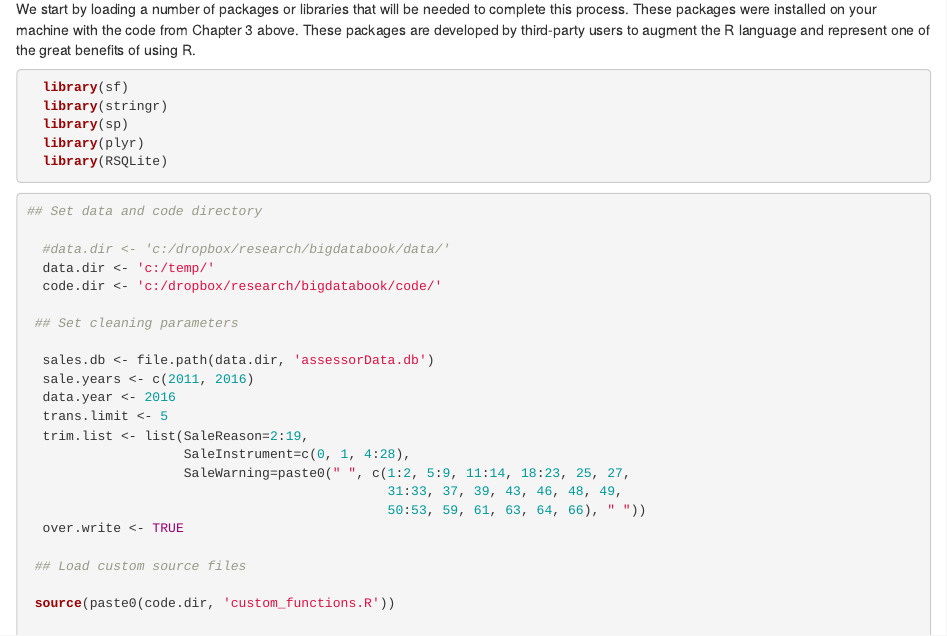
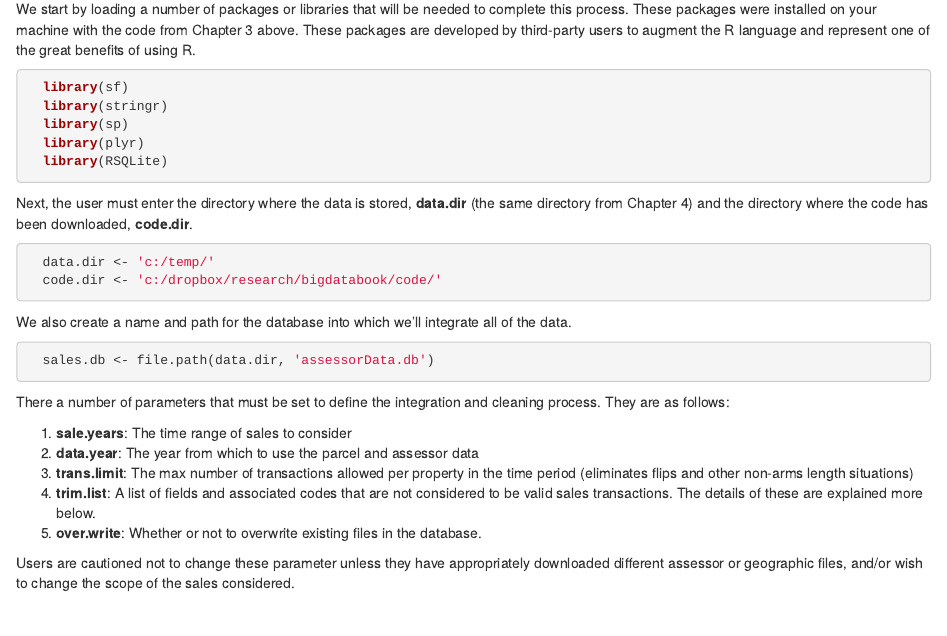
Before and after one commit to andykrause/REAIA_Book, an R Markdown document (code_writeup.Rmd): the page in a window 1100 px wide, from 3580 px down. Rendered offline with R 4.5, knitr and Pandoc, with nearby package versions.

Commit message:
adding rmd back in

````diff
--- a/code_writeup.Rmd
+++ b/code_writeup.Rmd
@@ -213,20 +213,39 @@ We start by loading a number of packages or libraries that will be needed to com
 
 ```
 
+Next, the user must enter the directory where the data is stored, **data.dir** (the same directory from Chapter 4) and the directory where the code has been downloaded, **code.dir**.
+```{r eval=FALSE}
+
+  data.dir <- 'c:/temp/'
+  code.dir <- 'c:/dropbox/research/bigdatabook/code/'
+
+```
+
+
+
+
+We also create a name and path for the database into which we'll integrate all of the data.
 
 ```{r eval=FALSE}
 
+  sales.db <- file.path(data.dir, 'assessorData.db')
 
+```
 
-## Set data and code directory
+There a number of parameters that must be set to define the integration and cleaning process. They are as follows:
 
-  #data.dir <- 'c:/dropbox/research/bigdatabook/data/'
-  data.dir <- 'c:/temp/'
-  code.dir <- 'c:/dropbox/research/bigdatabook/code/'
+1. **sale.years**: The time range of sales to consider
+2. **data.year**: The year from which to use the parcel and assessor data
+3. **trans.limit**: The max number of transactions allowed per property in the time period (eliminates flips and other non-arms length situations)
+4. **trim.list**: A list of fields and associated codes that are not considered to be valid sales transactions.  The details of these are explained more below.
+5. **over.write**: Whether or not to overwrite existing files in the database.
+
+Users are cautioned not to change these parameter unless they have appropriately downloaded different assessor or geographic files, and/or wish to change the scope of the sales considered.
+
+```{r eval=FALSE}
 
  ## Set cleaning parameters
 
-  sales.db <- file.path(data.dir, 'assessorData.db')
   sale.years <- c(2011, 2016)
   data.year <- 2016
   trans.limit <- 5
````
